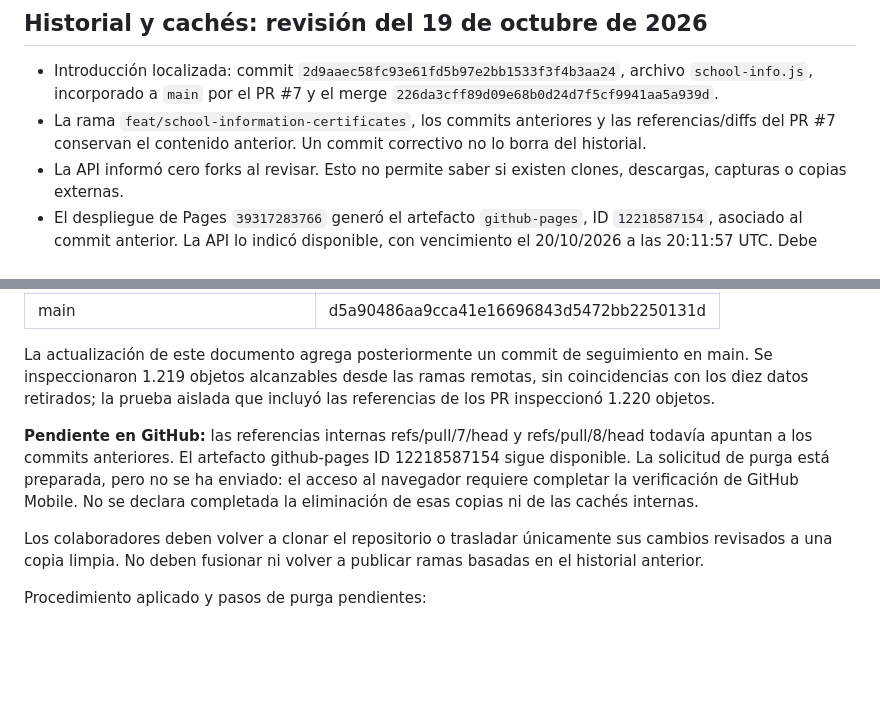
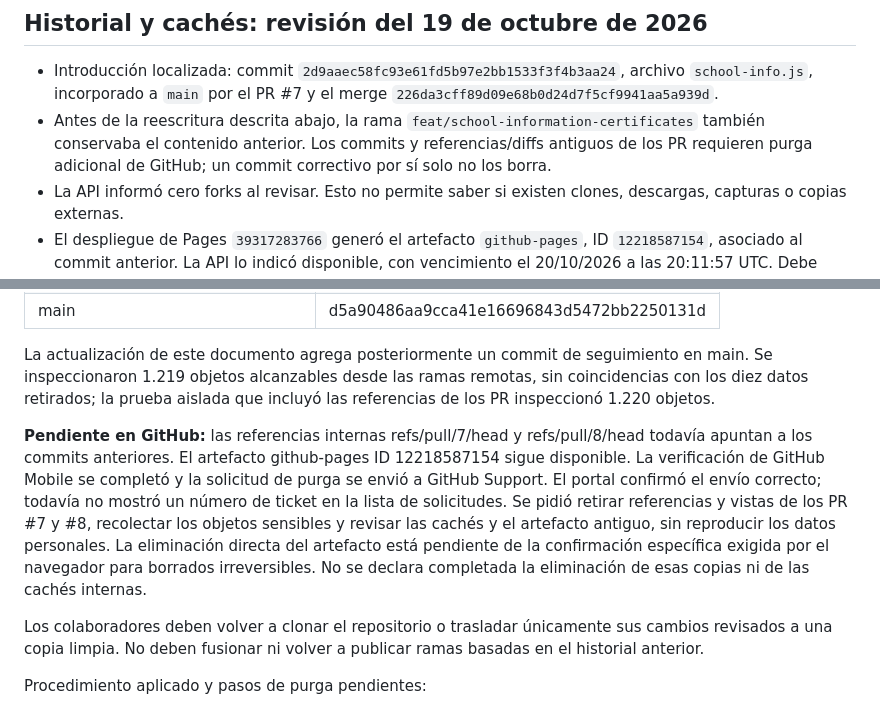
Before and after one commit to Sergio0489/Helicopteros-Personales-S.A., a Markdown page: PRIVACY.md, 2 parts joined by grey strips. Rendered like a GitHub page; blank space fills up the shorter version.

Commit message:
docs: record submitted GitHub sensitive-data purge request

```diff
--- a/PRIVACY.md
+++ b/PRIVACY.md
@@ -17,7 +17,7 @@ El detector no acredita ausencia universal de datos personales: imágenes, PDFs,
 ## Historial y cachés: revisión del 19 de octubre de 2026
 
 - Introducción localizada: commit `2d9aaec58fc93e61fd5b97e2bb1533f3f4b3aa24`, archivo `school-info.js`, incorporado a `main` por el PR #7 y el merge `226da3cff89d09e68b0d24d7f5cf9941aa5a939d`.
-- La rama `feat/school-information-certificates`, los commits anteriores y las referencias/diffs del PR #7 conservan el contenido anterior. Un commit correctivo no lo borra del historial.
+- Antes de la reescritura descrita abajo, la rama `feat/school-information-certificates` también conservaba el contenido anterior. Los commits y referencias/diffs antiguos de los PR requieren purga adicional de GitHub; un commit correctivo por sí solo no los borra.
 - La API informó cero forks al revisar. Esto no permite saber si existen clones, descargas, capturas o copias externas.
 - El despliegue de Pages `39317283766` generó el artefacto `github-pages`, ID `12218587154`, asociado al commit anterior. La API lo indicó disponible, con vencimiento el 20/10/2026 a las 20:11:57 UTC. Debe considerarse una posible copia hasta su eliminación o expiración; no se descarga ni republica su contenido en esta corrección.
 - La respuesta pública observada para el script anterior usa `Cache-Control: max-age=600`. Las nuevas URLs de carga de Director y de las vistas por cargo cambian de versión. El archivo en su ruta original también se reemplaza para que las URLs antiguas reciban el contenido corregido al revalidar.
@@ -35,7 +35,7 @@ El propietario autorizó la limpieza histórica. Se validó una reescritura limi
 
 La actualización de este documento agrega posteriormente un commit de seguimiento en main. Se inspeccionaron 1.219 objetos alcanzables desde las ramas remotas, sin coincidencias con los diez datos retirados; la prueba aislada que incluyó las referencias de los PR inspeccionó 1.220 objetos.
 
-**Pendiente en GitHub:** las referencias internas refs/pull/7/head y refs/pull/8/head todavía apuntan a los commits anteriores. El artefacto github-pages ID 12218587154 sigue disponible. La solicitud de purga está preparada, pero no se ha enviado: el acceso al navegador requiere completar la verificación de GitHub Mobile. No se declara completada la eliminación de esas copias ni de las cachés internas.
+**Pendiente en GitHub:** las referencias internas refs/pull/7/head y refs/pull/8/head todavía apuntan a los commits anteriores. El artefacto github-pages ID 12218587154 sigue disponible. La verificación de GitHub Mobile se completó y la solicitud de purga se envió a GitHub Support. El portal confirmó el envío correcto; todavía no mostró un número de ticket en la lista de solicitudes. Se pidió retirar referencias y vistas de los PR #7 y #8, recolectar los objetos sensibles y revisar las cachés y el artefacto antiguo, sin reproducir los datos personales. La eliminación directa del artefacto está pendiente de la confirmación específica exigida por el navegador para borrados irreversibles. No se declara completada la eliminación de esas copias ni de las cachés internas.
 
 Los colaboradores deben volver a clonar el repositorio o trasladar únicamente sus cambios revisados a una copia limpia. No deben fusionar ni volver a publicar ramas basadas en el historial anterior.
 
```
